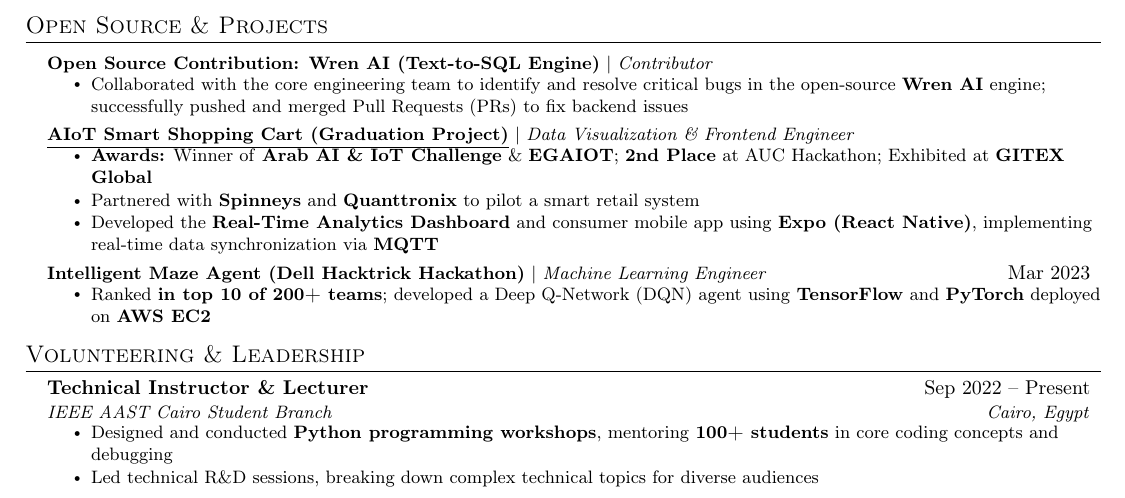
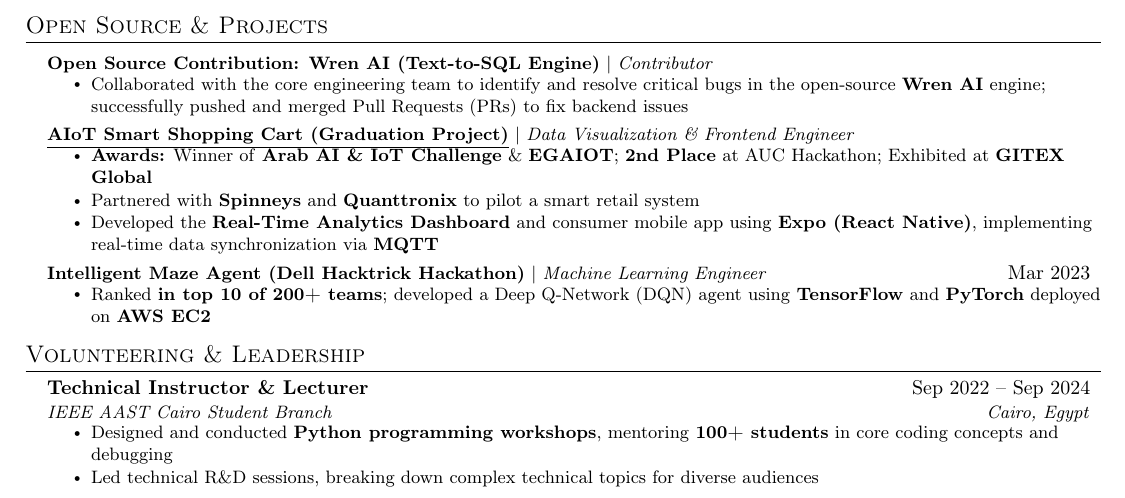
Before and after one commit to OmarAhmed-A/Resume, a LaTeX CV (Current-Full/Omar-Ahmed-Elsayed-Resume.tex): part of the page, cut so that both start at the same text. Compiled offline with pdfLaTeX.

Commit message:
Update resume to reflect new end date for Technical Instructor position

```diff
--- a/Current-Full/Omar-Ahmed-Elsayed-Resume.tex
+++ b/Current-Full/Omar-Ahmed-Elsayed-Resume.tex
@@ -191,7 +191,7 @@
 \resumeSubHeadingListStart
 
 \resumeSubheading
-{Technical Instructor \& Lecturer}{Sep 2022 -- Present}
+{Technical Instructor \& Lecturer}{Sep 2022 -- Sep 2024}
 {IEEE AAST Cairo Student Branch}{Cairo, Egypt}
 \resumeItemListStart
 \resumeItem{Designed and conducted \textbf{Python programming workshops}, mentoring \textbf{100+ students} in core coding concepts and debugging}
```
